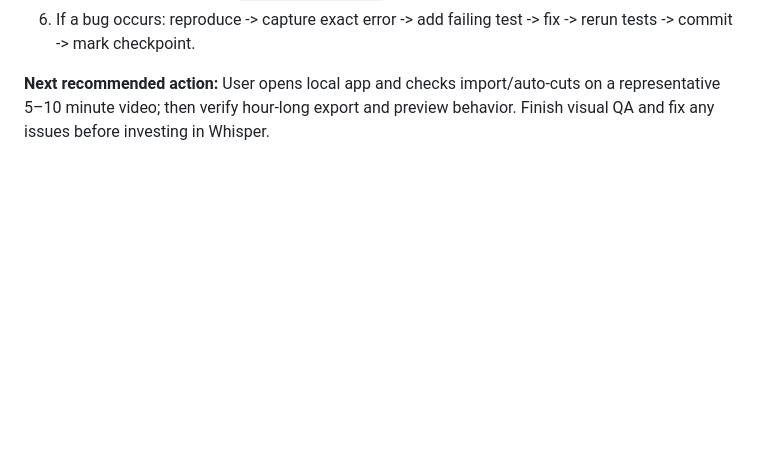
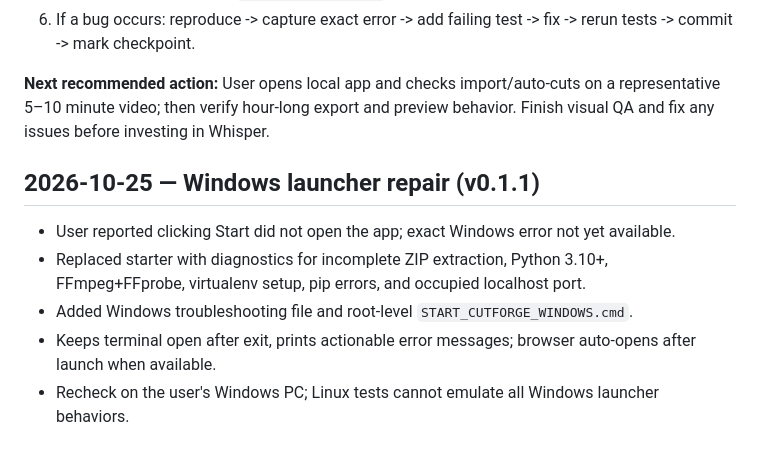
Before and after one commit to PlanBan/PlanBan, a Markdown page: cutforge-ai/PROGRESS.md, the part around the change. Rendered like a GitHub page; blank space fills up the shorter version.

Commit message:
docs(cutforge): Windows startup recovery checkpoint and troubleshooting

```diff
--- a/cutforge-ai/PROGRESS.md
+++ b/cutforge-ai/PROGRESS.md
@@ -49,3 +49,11 @@ Use `README.md` to install Python dependencies and FFmpeg, launch on `127.0.0.1:
 6. If a bug occurs: reproduce -> capture exact error -> add failing test -> fix -> rerun tests -> commit -> mark checkpoint.
 
 **Next recommended action:** User opens local app and checks import/auto-cuts on a representative 5–10 minute video; then verify hour-long export and preview behavior. Finish visual QA and fix any issues before investing in Whisper.
+
+## 2026-10-25 — Windows launcher repair (v0.1.1)
+
+- User reported clicking Start did not open the app; exact Windows error not yet available.
+- Replaced starter with diagnostics for incomplete ZIP extraction, Python 3.10+, FFmpeg+FFprobe, virtualenv setup, pip errors, and occupied localhost port.
+- Added Windows troubleshooting file and root-level `START_CUTFORGE_WINDOWS.cmd`.
+- Keeps terminal open after exit, prints actionable error messages; browser auto-opens after launch when available.
+- Recheck on the user's Windows PC; Linux tests cannot emulate all Windows launcher behaviors.
```
